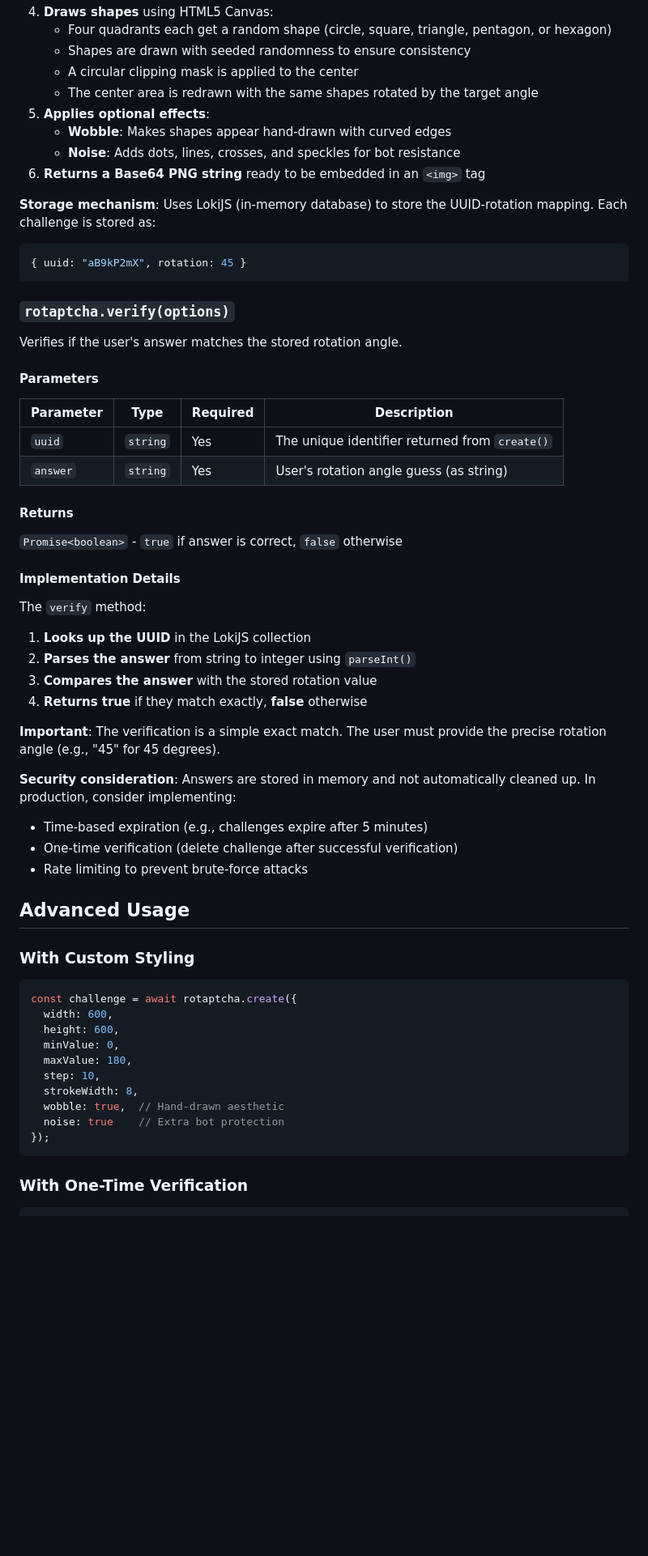
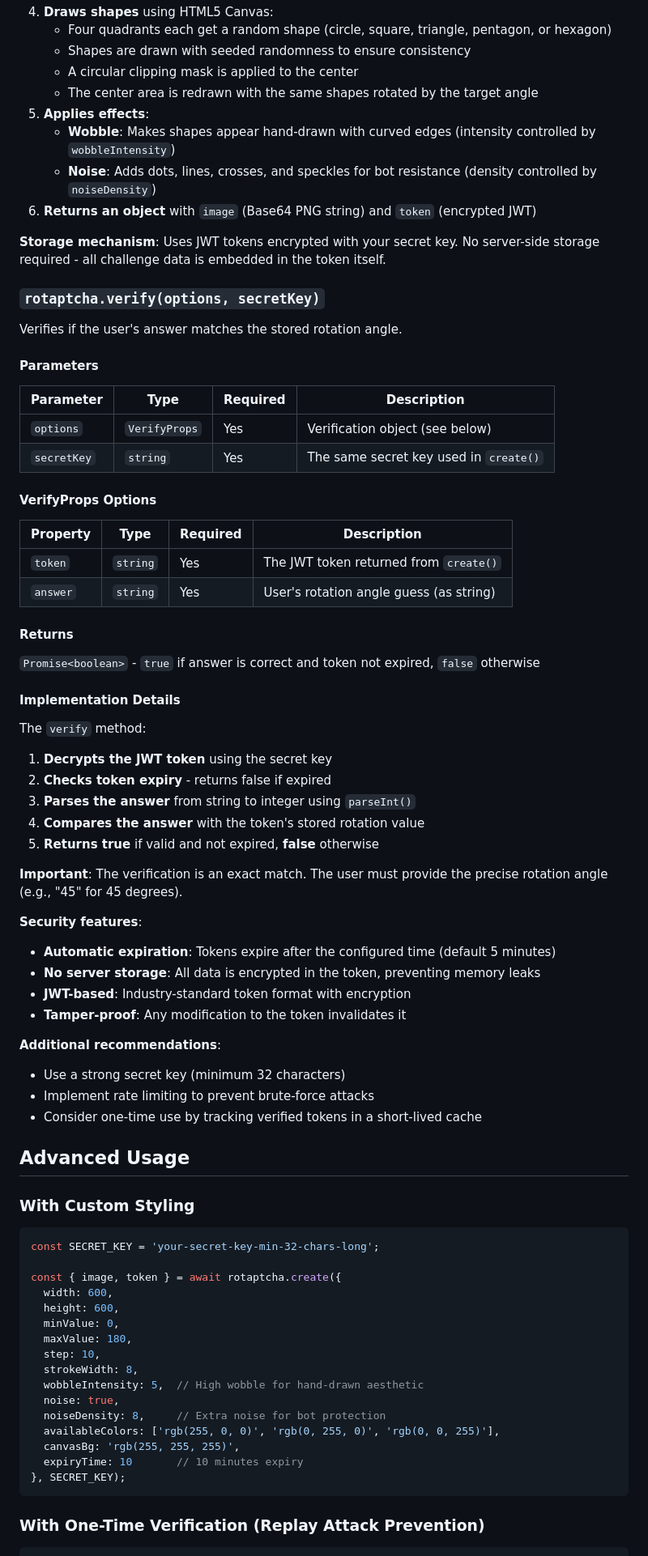
Before and after one commit to rotaptcha/rotaptcha-node, a Markdown page: README.md, the part around one of its changes. Shown at 81% size. GitHub-like rendering; blank space fills up the shorter version.

Commit message:
Update - Updated README

````diff
--- a/README.md
+++ b/README.md
@@ -119,17 +142,14 @@ The `create` method:
    - Shapes are drawn with seeded randomness to ensure consistency
    - A circular clipping mask is applied to the center
    - The center area is redrawn with the same shapes rotated by the target angle
-5. **Applies optional effects**:
-   - **Wobble**: Makes shapes appear hand-drawn with curved edges
-   - **Noise**: Adds dots, lines, crosses, and speckles for bot resistance
-6. **Returns a Base64 PNG string** ready to be embedded in an `<img>` tag
+5. **Applies effects**:
+   - **Wobble**: Makes shapes appear hand-drawn with curved edges (intensity controlled by `wobbleIntensity`)
+   - **Noise**: Adds dots, lines, crosses, and speckles for bot resistance (density controlled by `noiseDensity`)
+6. **Returns an object** with `image` (Base64 PNG string) and `token` (encrypted JWT)
 
-**Storage mechanism**: Uses LokiJS (in-memory database) to store the UUID-rotation mapping. Each challenge is stored as:
-```js
-{ uuid: "aB9kP2mX", rotation: 45 }
-```
+**Storage mechanism**: Uses JWT tokens encrypted with your secret key. No server-side storage required - all challenge data is embedded in the token itself.
 
-### `rotaptcha.verify(options)`
+### `rotaptcha.verify(options, secretKey)`
 
 Verifies if the user's answer matches the stored rotation angle.
 
@@ -137,45 +157,65 @@ Verifies if the user's answer matches the stored rotation angle.
 
 | Parameter | Type | Required | Description |
 |-----------|------|----------|-------------|
-| `uuid` | `string` | Yes | The unique identifier returned from `create()` |
+| `options` | `VerifyProps` | Yes | Verification object (see below) |
+| `secretKey` | `string` | Yes | The same secret key used in `create()` |
+
+#### VerifyProps Options
+
+| Property | Type | Required | Description |
+|----------|------|----------|-------------|
+| `token` | `string` | Yes | The JWT token returned from `create()` |
 | `answer` | `string` | Yes | User's rotation angle guess (as string) |
 
 #### Returns
 
-`Promise<boolean>` - `true` if answer is correct, `false` otherwise
+`Promise<boolean>` - `true` if answer is correct and token not expired, `false` otherwise
 
 #### Implementation Details
 
 The `verify` method:
-1. **Looks up the UUID** in the LokiJS collection
-2. **Parses the answer** from string to integer using `parseInt()`
-3. **Compares the answer** with the stored rotation value
-4. **Returns true** if they match exactly, **false** otherwise
+1. **Decrypts the JWT token** using the secret key
+2. **Checks token expiry** - returns false if expired
+3. **Parses the answer** from string to integer using `parseInt()`
+4. **Compares the answer** with the token's stored rotation value
+5. **Returns true** if valid and not expired, **false** otherwise
 
-**Important**: The verification is a simple exact match. The user must provide the precise rotation angle (e.g., "45" for 45 degrees).
+**Important**: The verification is an exact match. The user must provide the precise rotation angle (e.g., "45" for 45 degrees).
 
-**Security consideration**: Answers are stored in memory and not automatically cleaned up. In production, consider implementing:
-- Time-based expiration (e.g., challenges expire after 5 minutes)
-- One-time verification (delete challenge after successful verification)
-- Rate limiting to prevent brute-force attacks
+**Security features**:
+- **Automatic expiration**: Tokens expire after the configured time (default 5 minutes)
+- **No server storage**: All data is encrypted in the token, preventing memory leaks
+- **JWT-based**: Industry-standard token format with encryption
+- **Tamper-proof**: Any modification to the token invalidates it
+
+**Additional recommendations**:
+- Use a strong secret key (minimum 32 characters)
+- Implement rate limiting to prevent brute-force attacks
+- Consider one-time use by tracking verified tokens in a short-lived cache
 
 ## Advanced Usage
 
 ### With Custom Styling
 
 ```ts
-const challenge = await rotaptcha.create({
+const SECRET_KEY = 'your-secret-key-min-32-chars-long';
+
+const { image, token } = await rotaptcha.create({
   width: 600,
   height: 600,
   minValue: 0,
   maxValue: 180,
   step: 10,
   strokeWidth: 8,
-  wobble: true,  // Hand-drawn aesthetic
-  noise: true    // Extra bot protection
-});
+  wobbleIntensity: 5,  // High wobble for hand-drawn aesthetic
+  noise: true,
+  noiseDensity: 8,     // Extra noise for bot protection
+  availableColors: ['rgb(255, 0, 0)', 'rgb(0, 255, 0)', 'rgb(0, 0, 255)'],
+  canvasBg: 'rgb(255, 255, 255)',
+  expiryTime: 10       // 10 minutes expiry
+}, SECRET_KEY);
 ```
 
-### With One-Time Verification
+### With One-Time Verification (Replay Attack Prevention)
 
 ```ts
````
Also changed, not shown: other parts of README.md (+69 -31 lines).
